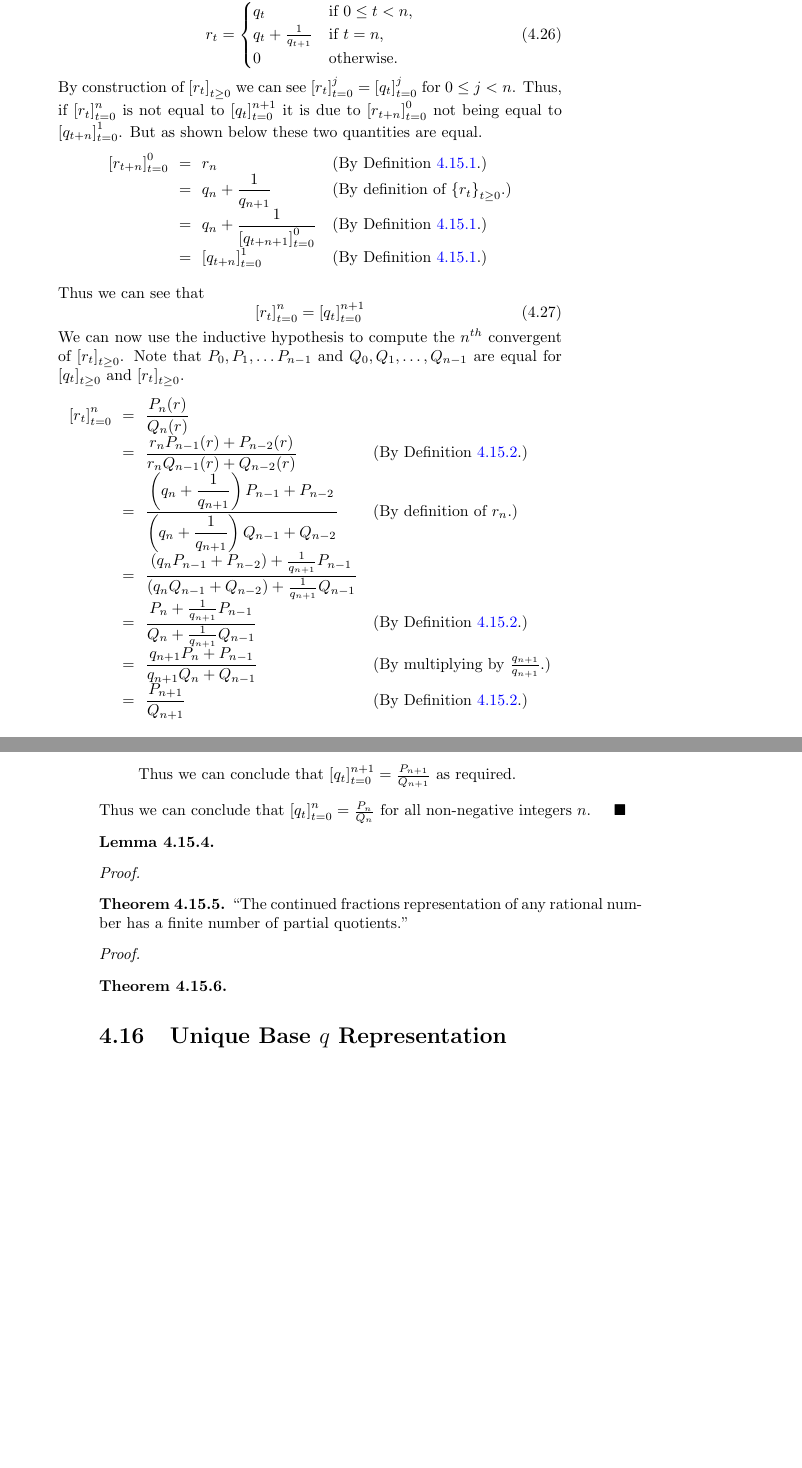
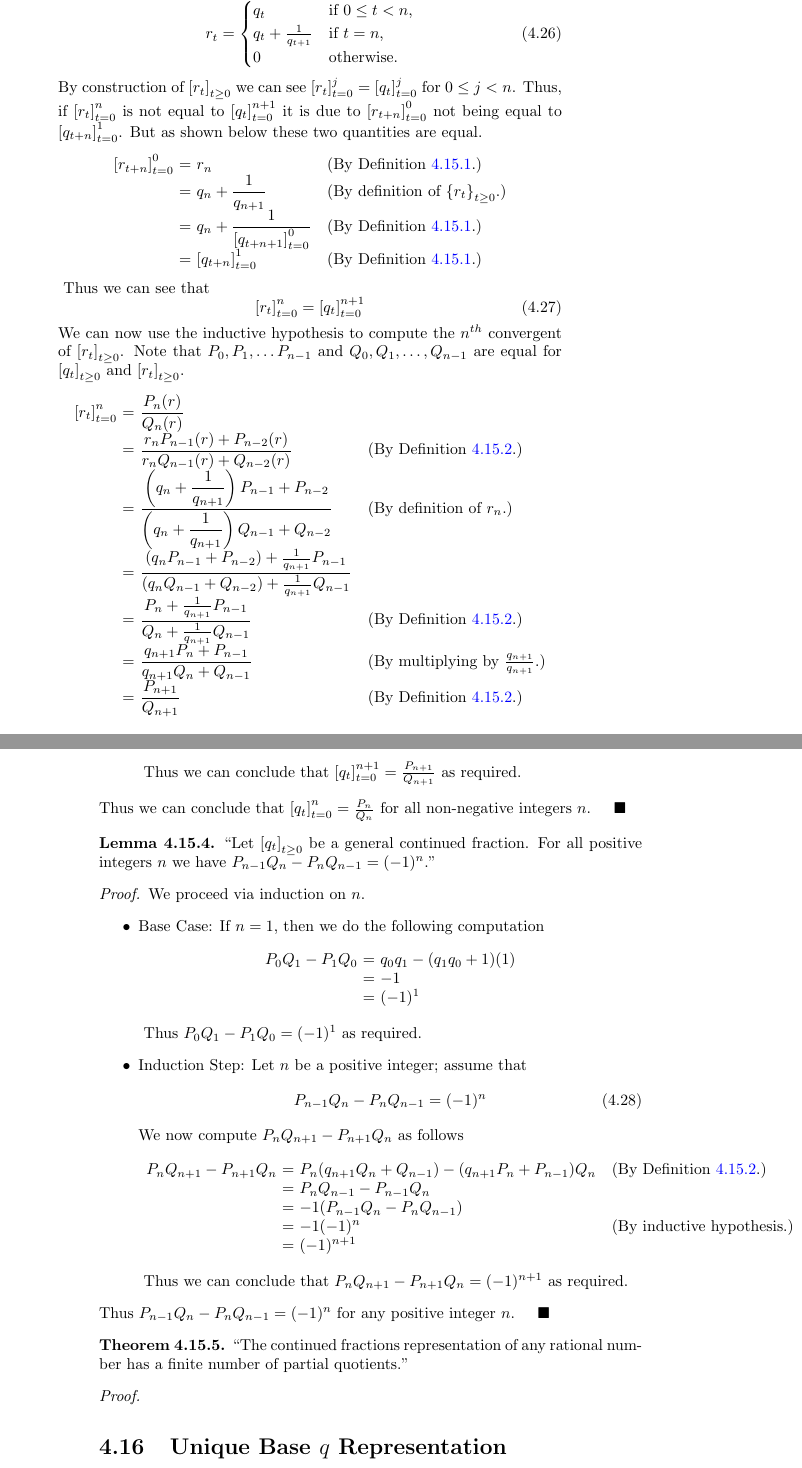
Before and after one commit to samtcmu/bookofproofs, a LaTeX thesis (bookofproofs.tex, which reads chapters/number-theory.tex, proofs-style.sty): two parts of pages 67 and 68 of 78 before the commit and two parts of pages 67 and 68 of 80 after it, joined at a grey line, cut so that both start at the same text, the shorter picture padded with empty space. Compiled offline with pdfLaTeX.

Commit message:
Proved P_{n - 1}Q_{n} - P_{n}Q_{n - 1} = (-1)^{n} for any positive integer n in the Continued Fractions section.

```diff
--- a/chapters/number-theory.tex
+++ b/chapters/number-theory.tex
@@ -1465,7 +1465,7 @@
                     Thus, if \fcf{r_t}{t = 0}{n} is not equal to \fcf{q_t}{t = 0}{n + 1}
                     it is due to \fcf{r_{t + n}}{t = 0}{0} not being equal to \fcf{q_{t + n}}{t = 0}{1}.
                     But as shown below these two quantities are equal.
-                    \begin{derivation}{\ = \ }
+                    \begin{derivation}{=}
                         \fcf{r_{t + n}}{t = 0}{0} & r_n & \just{By Definition \ref{Gen. Cont. Frac.}.}
                                                   & q_n + \dfrac{1}{q_{n + 1}} & \just{By definition of \seq{r_t}{t \ge 0}.}
                                                   & q_n + \dfrac{1}{\fcf{q_{t + n + 1}}{t = 0}{0}} & \just{By Definition \ref{Gen. Cont. Frac.}.}
@@ -1478,7 +1478,7 @@
                     We can now use the inductive hypothesis to compute the $n^{th}$ convergent
                     of \cf{r_t}{t \ge 0}. Note that $P_0, P_1, \dots P_{n - 1}$ and
                     $Q_0, Q_1, \dots, Q_{n - 1}$ are equal for \cf{q_t}{t \ge 0} and \cf{r_t}{t \ge 0}.
-                    \begin{derivation}{\ = \ }
+                    \begin{derivation}{=}
                         \fcf{r_t}{t = 0}{n} & \dfrac{P_n(r)}{Q_n(r)} \\
                                             & \dfrac{r_n P_{n - 1}(r) + P_{n - 2}(r)}
                                                    {r_n Q_{n - 1}(r) + Q_{n - 2}(r)}
@@ -1504,10 +1504,39 @@
             for all non-negative integers $n$. \QED
         \end{proof}
         \begin{lemma}
-            % TODO P(n - 1)Q(n) - P(n)Q(n - 1) = (-1)^n
+            $``$Let \cf{q_t}{t \ge 0} be a general continued fraction. For all positive integers
+            $n$ we have $P_{n - 1}Q_{n} - P_{n}Q_{n - 1} = (-1)^{n}$.''
         \end{lemma}
         \begin{proof}
-            % TODO
+            We proceed via induction on $n$.
+            \begin{itemize}
+                \item
+                    Base Case: If $n = 1$, then we do the following computation
+                    \begin{derivation}{=}
+                        P_0Q_1 - P_1Q_0 & q_0q_1 - (q_1q_0 + 1)(1) \\
+                                        & -1 \\
+                                        & (-1)^1
+                    \end{derivation}
+                    Thus $P_0Q_1 - P_1Q_0 = (-1)^1$ as required.
+                \item
+                    Induction Step: Let $n$ be a positive integer; assume that
+                    \begin{equation}
+                        P_{n - 1}Q_{n} - P_{n}Q_{n - 1} = (-1)^{n}
+                    \end{equation}
+                    We now compute $P_{n}Q_{n + 1} - P_{n + 1}Q_{n}$ as follows
+                    \begin{derivation}{=}
+                        P_{n}Q_{n + 1} - P_{n + 1}Q_{n} & P_n (q_{n + 1}Q_n + Q_{n - 1}) - (q_{n + 1}P_n + P_{n - 1})Q_n &
+                        \just{By Definition \ref{Computing Convergents}.}
+                                                        & P_nQ_{n - 1} - P_{n - 1}Q_n \\
+                                                        & -1 (P_{n - 1}Q_n - P_nQ_{n - 1}) \\
+                                                        & -1 (-1)^n & \just{By inductive hypothesis.}
+                                                        & (-1)^{n + 1}
+                    \end{derivation}
+                    Thus we can conclude that $P_{n}Q_{n + 1} - P_{n + 1}Q_{n} = (-1)^{n + 1}$
+                    as required.
+            \end{itemize}
+            Thus $P_{n - 1}Q_{n} - P_{n}Q_{n - 1} = (-1)^{n}$ for any positive
+            integer $n$. \QED
         \end{proof}
         \begin{theorem}
             ``The continued fractions representation of any rational number has a finite number
--- a/proofs-style.sty
+++ b/proofs-style.sty
@@ -41,7 +41,7 @@
 % Environment definitions.
 \newenvironment{derivation}[1]
     {\[\begin{array}{r@{\ #1 \ }ll}}
-    {\end{array}\] \\[0pt]}
+    {\end{array}\]}
 
 % Let you use math commands when outside math mode.
 % e.g. \ex{X = i} and $ex{X = i$ will typeset the same thing.
```
Also changed, not shown: chapters/number-theory.tex (5 more changed lines), proofs-style.sty (2 more changed lines).
